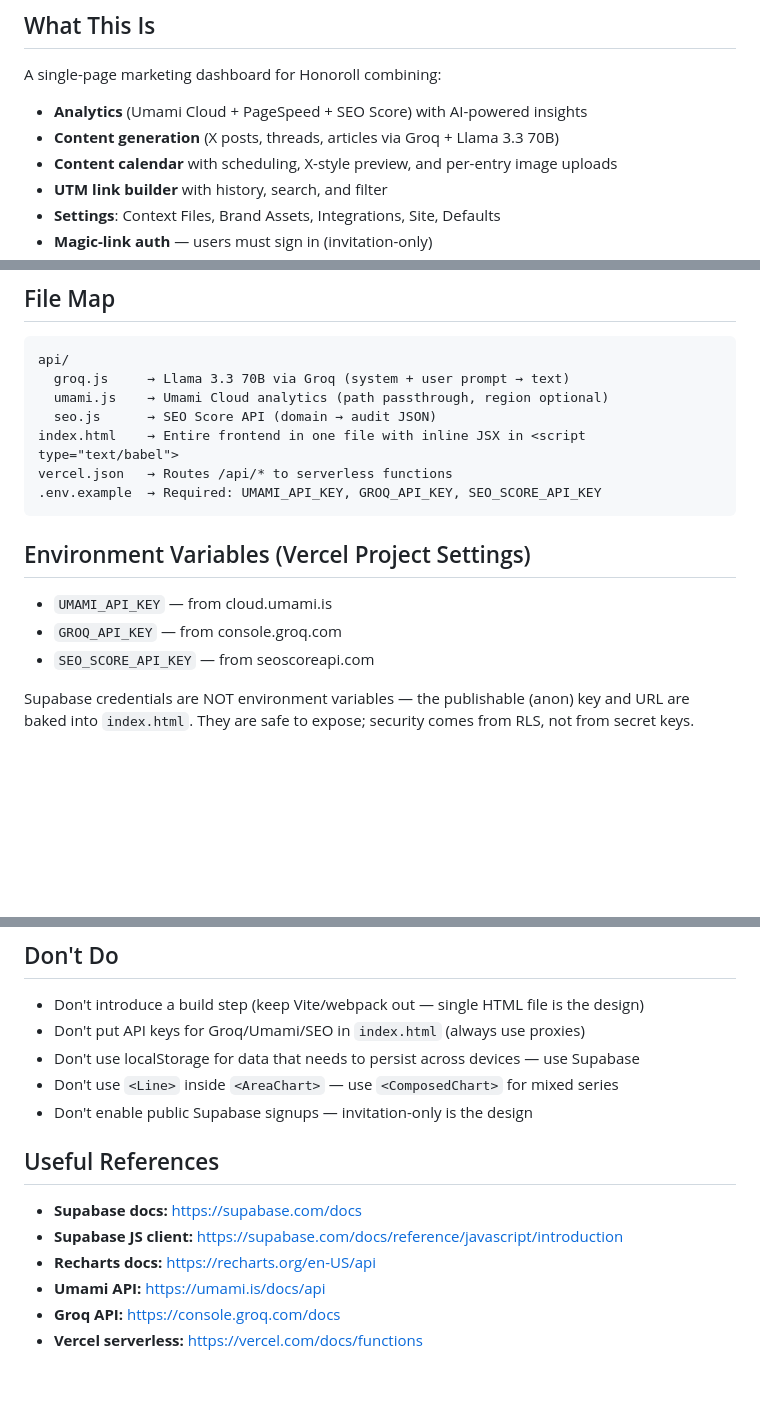
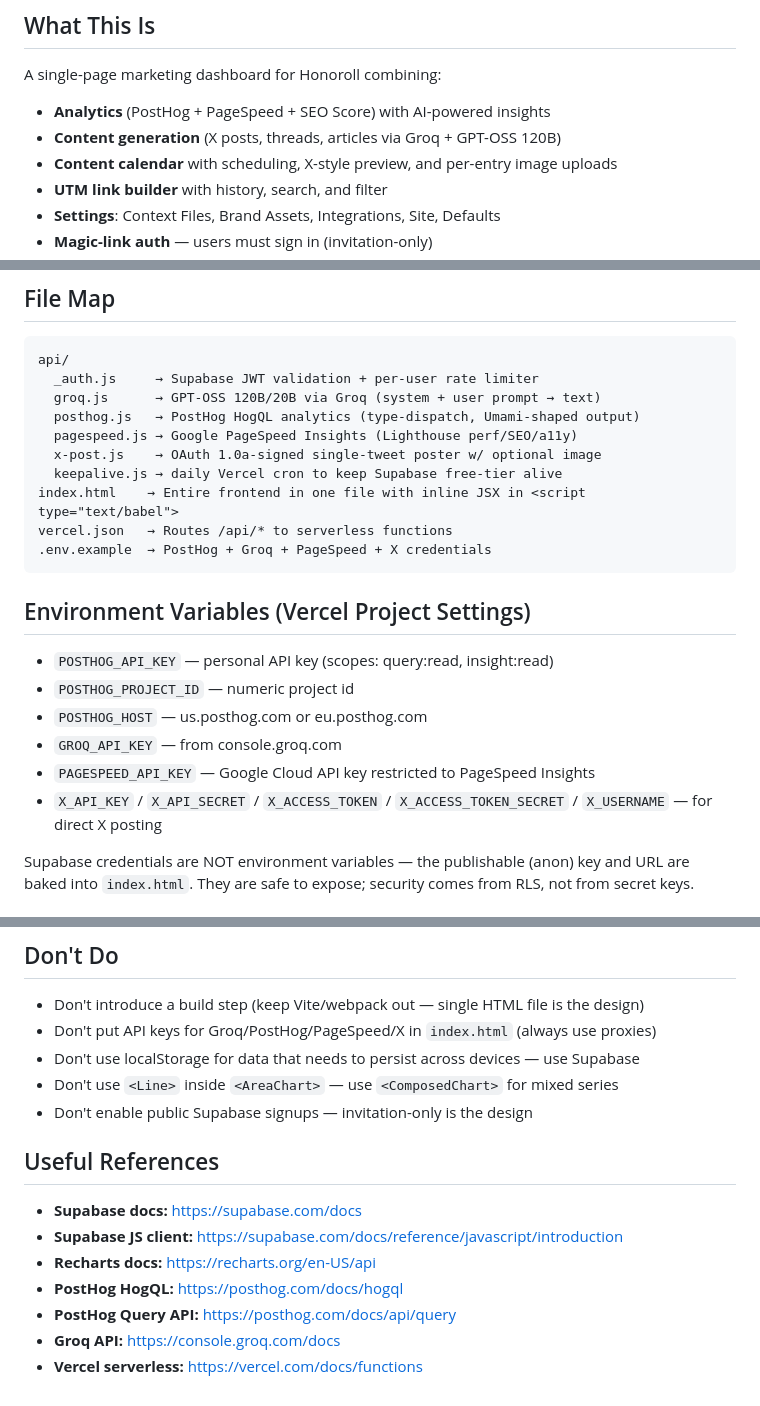
Before and after one commit to patriziobnp/honoroll-dashboard, a Markdown page: CLAUDE.md, 3 parts joined by grey strips. Drawn GitHub-style; blank space fills up the shorter version.

Commit message:
Update CLAUDE.md to reflect current stack
Post-migration state:
- Analytics: PostHog (not Umami)
- AI: Groq GPT-OSS 120B/20B (not Llama 3.3 70B / 3.1 8B — both deprecated)
- API layer: _auth + groq + posthog + pagespeed + x-post + keepalive
  (seo.js was folded into pagespeed.js months ago; umami.js just deleted)
- Env vars: POSTHOG_* + GROQ_API_KEY + PAGESPEED_API_KEY + X_*
  (UMAMI_API_KEY + SEO_SCORE_API_KEY removed)

Co-Authored-By: Claude Sonnet 4.6 <noreply@anthropic.com>

````diff
--- a/CLAUDE.md
+++ b/CLAUDE.md
@@ -5,8 +5,8 @@ This file gives Claude (in Claude Code or any Claude-powered tool) immediate con
 ## What This Is
 
 A single-page marketing dashboard for Honoroll combining:
-- **Analytics** (Umami Cloud + PageSpeed + SEO Score) with AI-powered insights
-- **Content generation** (X posts, threads, articles via Groq + Llama 3.3 70B)
+- **Analytics** (PostHog + PageSpeed + SEO Score) with AI-powered insights
+- **Content generation** (X posts, threads, articles via Groq + GPT-OSS 120B)
 - **Content calendar** with scheduling, X-style preview, and per-entry image uploads
 - **UTM link builder** with history, search, and filter
 - **Settings**: Context Files, Brand Assets, Integrations, Site, Defaults
@@ -52,19 +52,25 @@ Files are accessed via 1-hour signed URLs, batch-fetched on load.
 
 ```
 api/
-  groq.js     → Llama 3.3 70B via Groq (system + user prompt → text)
-  umami.js    → Umami Cloud analytics (path passthrough, region optional)
-  seo.js      → SEO Score API (domain → audit JSON)
+  _auth.js     → Supabase JWT validation + per-user rate limiter
+  groq.js      → GPT-OSS 120B/20B via Groq (system + user prompt → text)
+  posthog.js   → PostHog HogQL analytics (type-dispatch, Umami-shaped output)
+  pagespeed.js → Google PageSpeed Insights (Lighthouse perf/SEO/a11y)
+  x-post.js    → OAuth 1.0a-signed single-tweet poster w/ optional image
+  keepalive.js → daily Vercel cron to keep Supabase free-tier alive
 index.html    → Entire frontend in one file with inline JSX in <script type="text/babel">
 vercel.json   → Routes /api/* to serverless functions
-.env.example  → Required: UMAMI_API_KEY, GROQ_API_KEY, SEO_SCORE_API_KEY
+.env.example  → PostHog + Groq + PageSpeed + X credentials
 ```
 
 ## Environment Variables (Vercel Project Settings)
 
-- `UMAMI_API_KEY` — from cloud.umami.is
+- `POSTHOG_API_KEY` — personal API key (scopes: query:read, insight:read)
+- `POSTHOG_PROJECT_ID` — numeric project id
+- `POSTHOG_HOST` — us.posthog.com or eu.posthog.com
 - `GROQ_API_KEY` — from console.groq.com
-- `SEO_SCORE_API_KEY` — from seoscoreapi.com
+- `PAGESPEED_API_KEY` — Google Cloud API key restricted to PageSpeed Insights
+- `X_API_KEY` / `X_API_SECRET` / `X_ACCESS_TOKEN` / `X_ACCESS_TOKEN_SECRET` / `X_USERNAME` — for direct X posting
 
 Supabase credentials are NOT environment variables — the publishable (anon) key and URL are baked into `index.html`. They are safe to expose; security comes from RLS, not from secret keys.
 
@@ -129,7 +135,7 @@ The auth gate is split into outer `App` (only calls `useAuth`) and inner `Authen
 ## Don't Do
 
 - Don't introduce a build step (keep Vite/webpack out — single HTML file is the design)
-- Don't put API keys for Groq/Umami/SEO in `index.html` (always use proxies)
+- Don't put API keys for Groq/PostHog/PageSpeed/X in `index.html` (always use proxies)
 - Don't use localStorage for data that needs to persist across devices — use Supabase
 - Don't use `<Line>` inside `<AreaChart>` — use `<ComposedChart>` for mixed series
 - Don't enable public Supabase signups — invitation-only is the design
@@ -139,6 +145,7 @@ The auth gate is split into outer `App` (only calls `useAuth`) and inner `Authen
 - **Supabase docs:** https://supabase.com/docs
 - **Supabase JS client:** https://supabase.com/docs/reference/javascript/introduction
 - **Recharts docs:** https://recharts.org/en-US/api
-- **Umami API:** https://umami.is/docs/api
+- **PostHog HogQL:** https://posthog.com/docs/hogql
+- **PostHog Query API:** https://posthog.com/docs/api/query
 - **Groq API:** https://console.groq.com/docs
 - **Vercel serverless:** https://vercel.com/docs/functions
````
